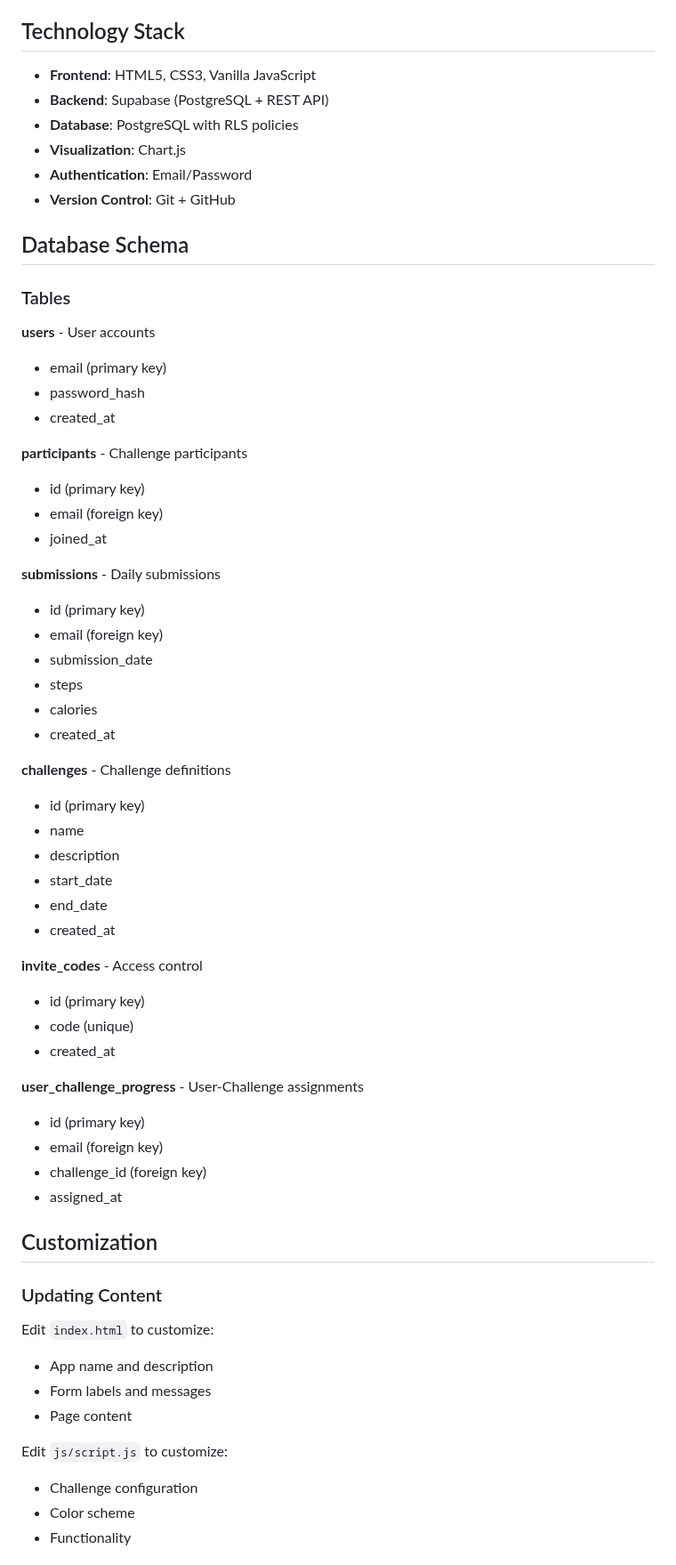
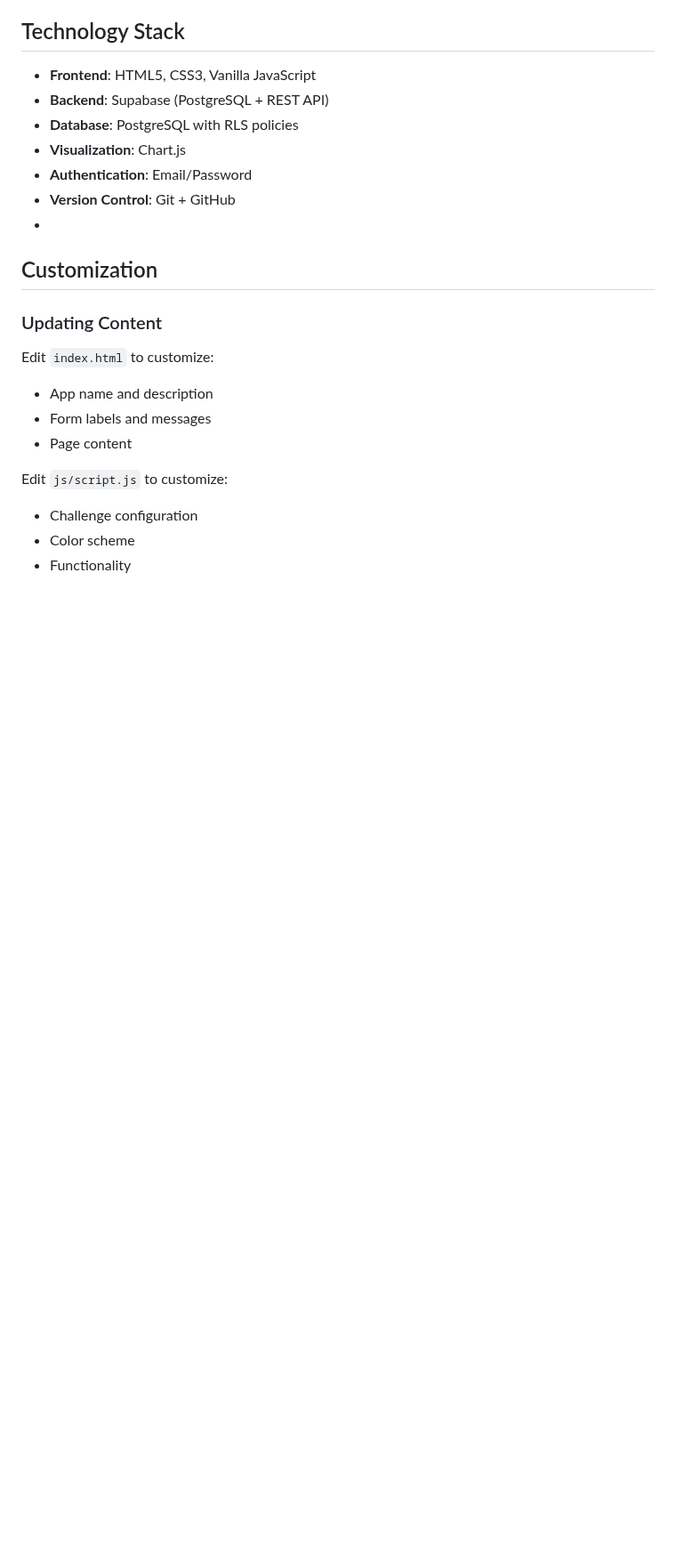
Before and after one commit to krish1225/UpZy, a Markdown page: README.md, the part around one of its changes. Shown at 89% size. Drawn GitHub-style; blank space fills up the shorter version.

Commit message:
Remove Supabase setup and database schema sections
Removed Supabase setup instructions and database schema details from README.

```diff
--- a/README.md
+++ b/README.md
@@ -123,48 +100,7 @@ Fixed bottom navigation bar with:
 - **Visualization**: Chart.js
 - **Authentication**: Email/Password
 - **Version Control**: Git + GitHub
-
-## Database Schema
-
-### Tables
-
-**users** - User accounts
-- email (primary key)
-- password_hash
-- created_at
-
-**participants** - Challenge participants
-- id (primary key)
-- email (foreign key)
-- joined_at
-
-**submissions** - Daily submissions
-- id (primary key)
-- email (foreign key)
-- submission_date
-- steps
-- calories
-- created_at
-
-**challenges** - Challenge definitions
-- id (primary key)
-- name
-- description
-- start_date
-- end_date
-- created_at
-
-**invite_codes** - Access control
-- id (primary key)
-- code (unique)
-- created_at
-
-**user_challenge_progress** - User-Challenge assignments
-- id (primary key)
-- email (foreign key)
-- challenge_id (foreign key)
-- assigned_at
-
+-
 ## Customization
 
 ### Updating Content
```
Also changed, not shown: other parts of README.md (+0 -23 lines).
